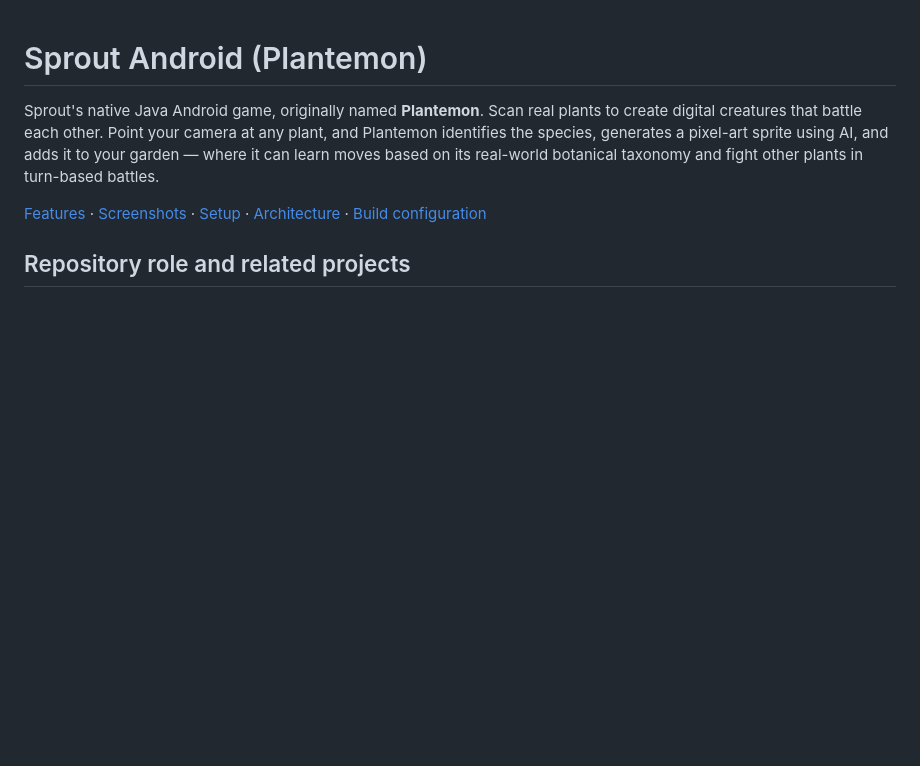
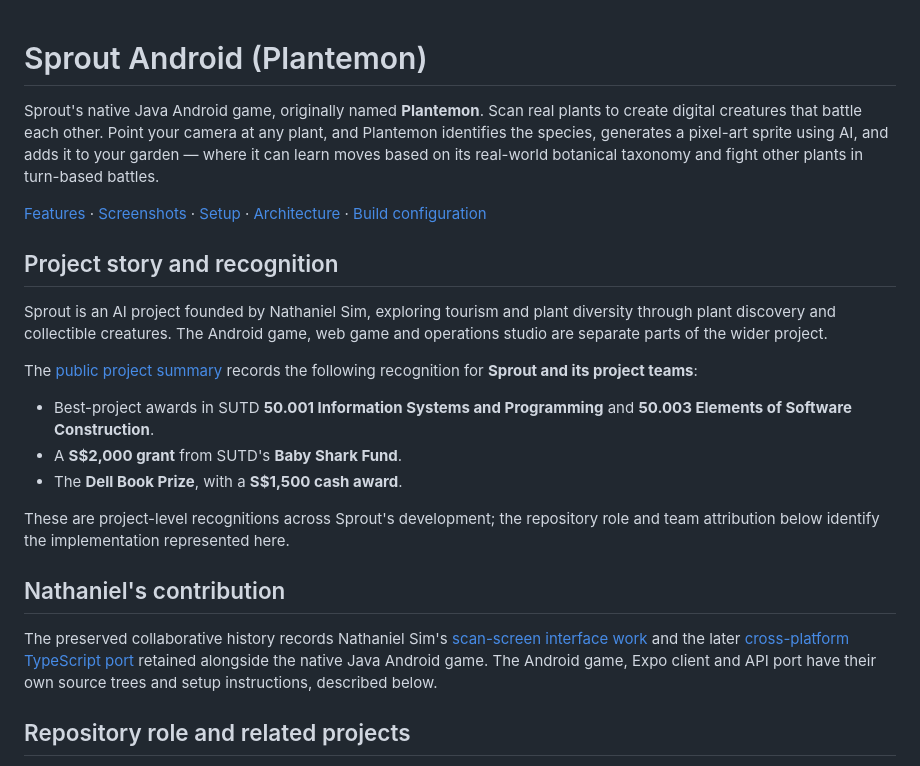
Before and after one commit to Neonat/Sprout, a Markdown page: README.md, the part around the change. Rendered like a GitHub page; blank space fills up the shorter version.

Commit message:
docs: add project context and evidenced contributions

```diff
--- a/README.md
+++ b/README.md
@@ -3,6 +3,31 @@
 Sprout's native Java Android game, originally named **Plantemon**. Scan real plants to create digital creatures that battle each other. Point your camera at any plant, and Plantemon identifies the species, generates a pixel-art sprite using AI, and adds it to your garden — where it can learn moves based on its real-world botanical taxonomy and fight other plants in turn-based battles.
 
 [Features](#features) · [Screenshots](#screenshots) · [Setup](#getting-started) · [Architecture](#architecture) · [Build configuration](#build-configuration)
+
+## Project story and recognition
+
+Sprout is an AI project founded by Nathaniel Sim, exploring tourism and plant
+diversity through plant discovery and collectible creatures. The Android game,
+web game and operations studio are separate parts of the wider project.
+
+The [public project summary](https://www.linkedin.com/in/nathaniel-sim/details/experience/)
+records the following recognition for **Sprout and its project teams**:
+
+- Best-project awards in SUTD **50.001 Information Systems and Programming** and
+  **50.003 Elements of Software Construction**.
+- A **S$2,000 grant** from SUTD's **Baby Shark Fund**.
+- The **Dell Book Prize**, with a **S$1,500 cash award**.
+
+These are project-level recognitions across Sprout's development; the repository
+role and team attribution below identify the implementation represented here.
+
+## Nathaniel's contribution
+
+The preserved collaborative history records Nathaniel Sim's
+[scan-screen interface work](https://github.com/Neonat/sprout-android/commit/3b23cc8b715fc98c0f2c75624a8966121fad47f1) and the later
+[cross-platform TypeScript port](https://github.com/Neonat/sprout-android/commit/d4edcf7de06f7300445edf69d3f2755ca1b1d054) retained
+alongside the native Java Android game. The Android game, Expo client and API
+port have their own source trees and setup instructions, described below.
 
 ## Repository role and related projects
 
```
